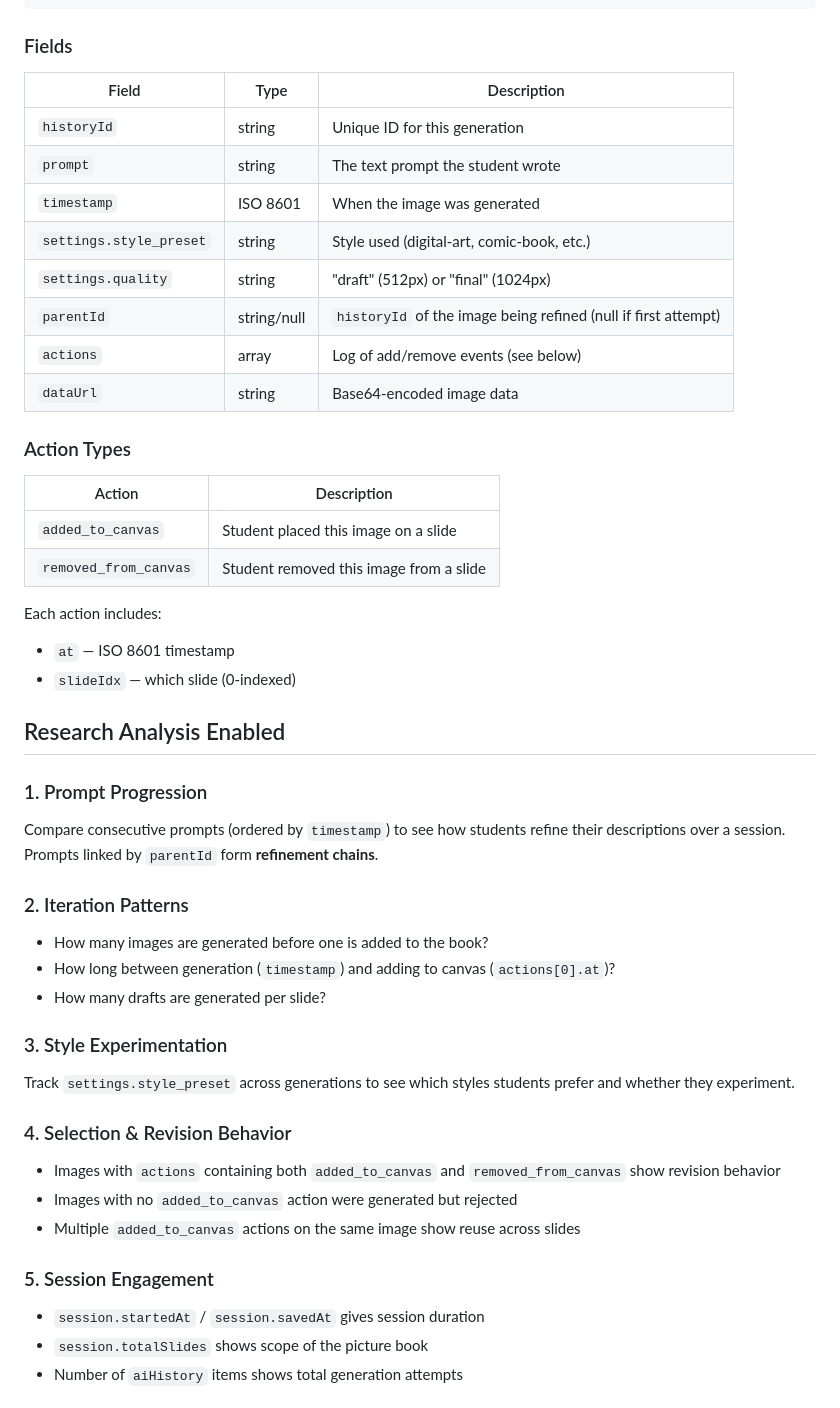
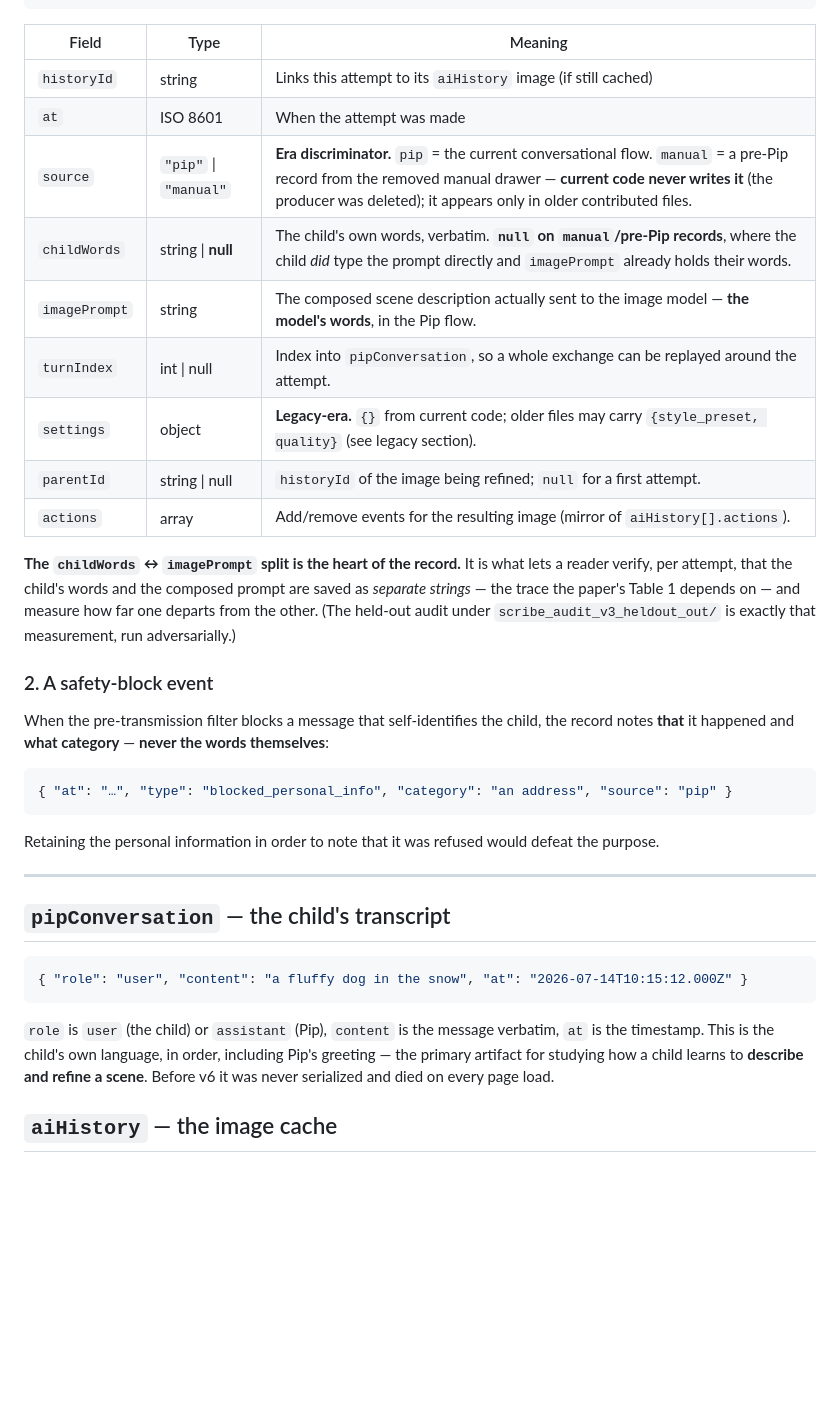
Before and after one commit to lzhangsktlab/story-sprout, a Markdown page: RESEARCH_DATA.md, the part around one of its changes. Drawn GitHub-style; blank space fills up the shorter version.

````diff
--- a/RESEARCH_DATA.md
+++ b/RESEARCH_DATA.md
@@ -43,50 +79,46 @@ Each item in `aiHistory` represents one AI image generation:
 }
 ```
 
-### Fields
+| Field | Type | Meaning |
+|---|---|---|
+| `historyId` | string | Links this attempt to its `aiHistory` image (if still cached) |
+| `at` | ISO 8601 | When the attempt was made |
+| `source` | `"pip"` \| `"manual"` | **Era discriminator.** `pip` = the current conversational flow. `manual` = a pre-Pip record from the removed manual drawer — **current code never writes it** (the producer was deleted); it appears only in older contributed files. |
+| `childWords` | string \| **null** | The child's own words, verbatim. **`null` on `manual`/pre-Pip records**, where the child *did* type the prompt directly and `imagePrompt` already holds their words. |
+| `imagePrompt` | string | The composed scene description actually sent to the image model — **the model's words**, in the Pip flow. |
+| `turnIndex` | int \| null | Index into `pipConversation`, so a whole exchange can be replayed around the attempt. |
+| `settings` | object | **Legacy-era.** `{}` from current code; older files may carry `{style_preset, quality}` (see legacy section). |
+| `parentId` | string \| null | `historyId` of the image being refined; `null` for a first attempt. |
+| `actions` | array | Add/remove events for the resulting image (mirror of `aiHistory[].actions`). |
 
-| Field | Type | Description |
-|---|---|---|
-| `historyId` | string | Unique ID for this generation |
-| `prompt` | string | The text prompt the student wrote |
-| `timestamp` | ISO 8601 | When the image was generated |
-| `settings.style_preset` | string | Style used (digital-art, comic-book, etc.) |
-| `settings.quality` | string | "draft" (512px) or "final" (1024px) |
-| `parentId` | string/null | `historyId` of the image being refined (null if first attempt) |
-| `actions` | array | Log of add/remove events (see below) |
-| `dataUrl` | string | Base64-encoded image data |
+**The `childWords` ↔ `imagePrompt` split is the heart of the record.** It is what lets a reader
+verify, per attempt, that the child's words and the composed prompt are saved as *separate strings*
+— the trace the paper's Table 1 depends on — and measure how far one departs from the other. (The
+held-out audit under `scribe_audit_v3_heldout_out/` is exactly that measurement, run adversarially.)
 
-### Action Types
+### 2. A safety-block event
 
-| Action | Description |
-|---|---|
-| `added_to_canvas` | Student placed this image on a slide |
-| `removed_from_canvas` | Student removed this image from a slide |
+When the pre-transmission filter blocks a message that self-identifies the child, the record notes
+**that** it happened and **what category** — **never the words themselves**:
 
-Each action includes:
-- `at` — ISO 8601 timestamp
-- `slideIdx` — which slide (0-indexed)
+```json
+{ "at": "…", "type": "blocked_personal_info", "category": "an address", "source": "pip" }
+```
 
-## Research Analysis Enabled
+Retaining the personal information in order to note that it was refused would defeat the purpose.
 
-### 1. Prompt Progression
-Compare consecutive prompts (ordered by `timestamp`) to see how students refine their descriptions over a session. Prompts linked by `parentId` form **refinement chains**.
+---
 
-### 2. Iteration Patterns
-- How many images are generated before one is added to the book?
-- How long between generation (`timestamp`) and adding to canvas (`actions[0].at`)?
-- How many drafts are generated per slide?
+## `pipConversation` — the child's transcript
 
-### 3. Style Experimentation
-Track `settings.style_preset` across generations to see which styles students prefer and whether they experiment.
+```json
+{ "role": "user", "content": "a fluffy dog in the snow", "at": "2026-07-14T10:15:12.000Z" }
+```
 
-### 4. Selection & Revision Behavior
-- Images with `actions` containing both `added_to_canvas` and `removed_from_canvas` show revision behavior
-- Images with no `added_to_canvas` action were generated but rejected
-- Multiple `added_to_canvas` actions on the same image show reuse across slides
+`role` is `user` (the child) or `assistant` (Pip), `content` is the message verbatim, `at` is the
+timestamp. This is the child's own language, in order, including Pip's greeting — the primary
+artifact for studying how a child learns to **describe and refine a scene**. Before v6 it was never
+serialized and died on every page load.
 
-### 5. Session Engagement
-- `session.startedAt` / `session.savedAt` gives session duration
-- `session.totalSlides` shows scope of the picture book
-- Number of `aiHistory` items shows total generation attempts
+## `aiHistory` — the image cache
 
````
Also changed, not shown: other parts of RESEARCH_DATA.md (+124 -35 lines), README.md (+2 -2 lines).
